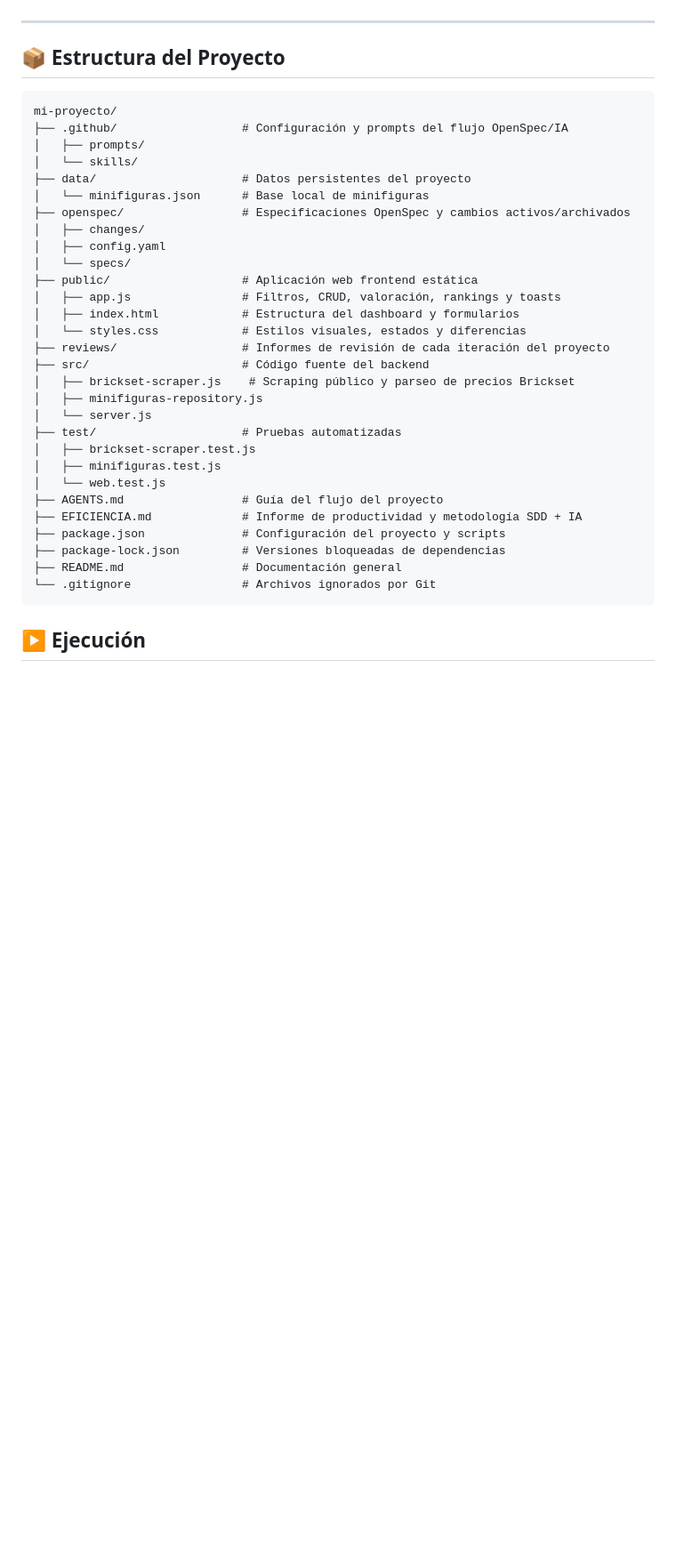
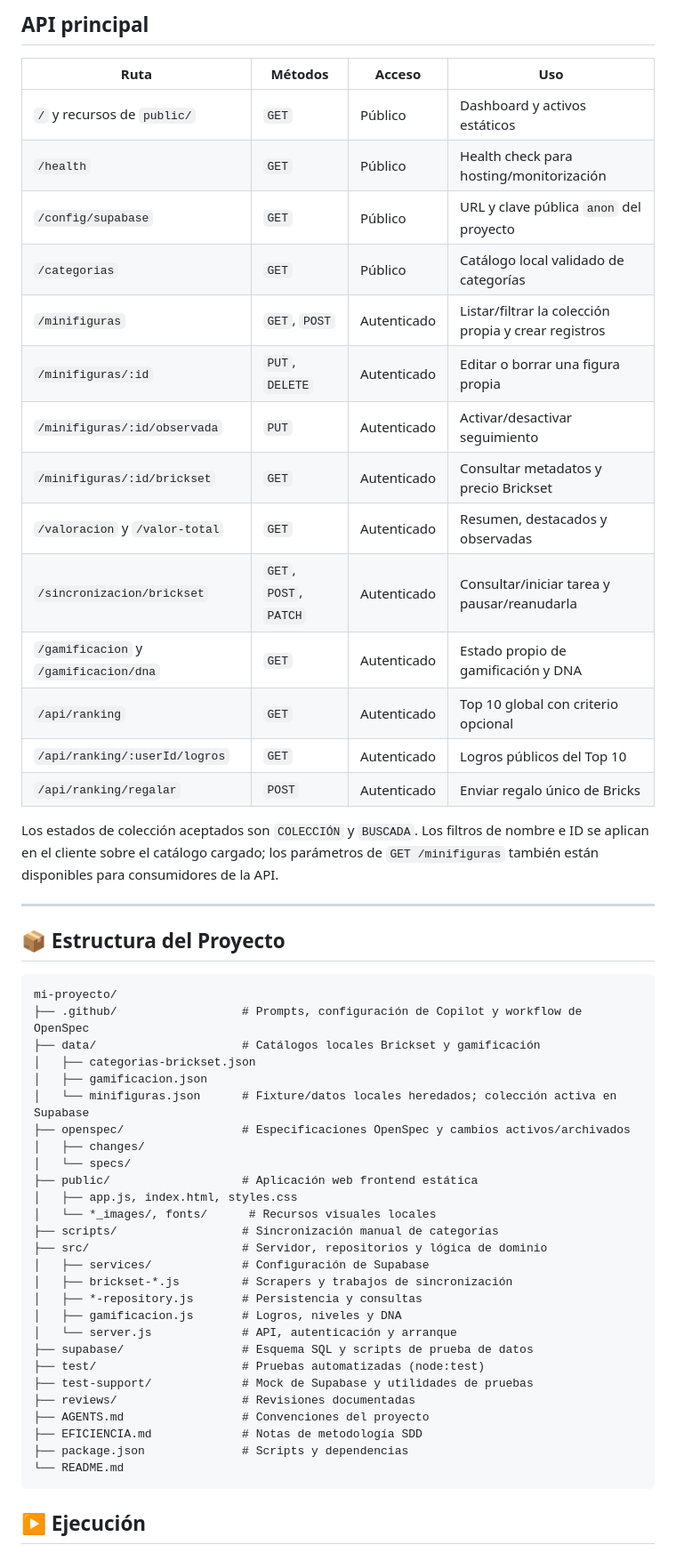
Before and after one commit to mrDusik/miniPeopleDB, a Markdown page: README.md, the part around one of its changes. Shown at 89% size. Rendered like a GitHub page; blank space fills up the shorter version.

Commit message:
actualizacion readme

````diff
--- a/README.md
+++ b/README.md
@@ -52,3 +51,23 @@ La consulta usa scraping/fetch directo de `https://brickset.com/minifigs/<ID>` y
+## API principal
+
+| Ruta | Métodos | Acceso | Uso |
+| --- | --- | --- | --- |
+| `/` y recursos de `public/` | `GET` | Público | Dashboard y activos estáticos |
+| `/health` | `GET` | Público | Health check para hosting/monitorización |
+| `/config/supabase` | `GET` | Público | URL y clave pública `anon` del proyecto |
+| `/categorias` | `GET` | Público | Catálogo local validado de categorías |
+| `/minifiguras` | `GET`, `POST` | Autenticado | Listar/filtrar la colección propia y crear registros |
+| `/minifiguras/:id` | `PUT`, `DELETE` | Autenticado | Editar o borrar una figura propia |
+| `/minifiguras/:id/observada` | `PUT` | Autenticado | Activar/desactivar seguimiento |
+| `/minifiguras/:id/brickset` | `GET` | Autenticado | Consultar metadatos y precio Brickset |
+| `/valoracion` y `/valor-total` | `GET` | Autenticado | Resumen, destacados y observadas |
+| `/sincronizacion/brickset` | `GET`, `POST`, `PATCH` | Autenticado | Consultar/iniciar tarea y pausar/reanudarla |
+| `/gamificacion` y `/gamificacion/dna` | `GET` | Autenticado | Estado propio de gamificación y DNA |
+| `/api/ranking` | `GET` | Autenticado | Top 10 global con criterio opcional |
+| `/api/ranking/:userId/logros` | `GET` | Autenticado | Logros públicos del Top 10 |
+| `/api/ranking/regalar` | `POST` | Autenticado | Enviar regalo único de Bricks |
+
+Los estados de colección aceptados son `COLECCIÓN` y `BUSCADA`. Los filtros de nombre e ID se aplican en el cliente sobre el catálogo cargado; los parámetros de `GET /minifiguras` también están disponibles para consumidores de la API.
 
 ---
 
@@ -56,34 +75,32 @@ La consulta usa scraping/fetch directo de `https://brickset.com/minifigs/<ID>` y
 
 ```text
 mi-proyecto/
-├── .github/                  # Configuración y prompts del flujo OpenSpec/IA
-│   ├── prompts/
-│   └── skills/
-├── data/                     # Datos persistentes del proyecto
-│   └── minifiguras.json      # Base local de minifiguras
+├── .github/                  # Prompts, configuración de Copilot y workflow de OpenSpec
+├── data/                     # Catálogos locales Brickset y gamificación
+│   ├── categorias-brickset.json
+│   ├── gamificacion.json
+│   └── minifiguras.json      # Fixture/datos locales heredados; colección activa en Supabase
 ├── openspec/                 # Especificaciones OpenSpec y cambios activos/archivados
 │   ├── changes/
-│   ├── config.yaml
 │   └── specs/
 ├── public/                   # Aplicación web frontend estática
-│   ├── app.js                # Filtros, CRUD, valoración, rankings y toasts
-│   ├── index.html            # Estructura del dashboard y formularios
-│   └── styles.css            # Estilos visuales, estados y diferencias
-├── reviews/                  # Informes de revisión de cada iteración del proyecto
-├── src/                      # Código fuente del backend
-│   ├── brickset-scraper.js    # Scraping público y parseo de precios Brickset
-│   ├── minifiguras-repository.js
-│   └── server.js
-├── test/                     # Pruebas automatizadas
-│   ├── brickset-scraper.test.js
-│   ├── minifiguras.test.js
-│   └── web.test.js
-├── AGENTS.md                 # Guía del flujo del proyecto
-├── EFICIENCIA.md             # Informe de productividad y metodología SDD + IA
-├── package.json              # Configuración del proyecto y scripts
-├── package-lock.json         # Versiones bloqueadas de dependencias
-├── README.md                 # Documentación general
-└── .gitignore                # Archivos ignorados por Git
+│   ├── app.js, index.html, styles.css
+│   └── *_images/, fonts/      # Recursos visuales locales
+├── scripts/                  # Sincronización manual de categorías
+├── src/                      # Servidor, repositorios y lógica de dominio
+│   ├── services/             # Configuración de Supabase
+│   ├── brickset-*.js         # Scrapers y trabajos de sincronización
+│   ├── *-repository.js       # Persistencia y consultas
+│   ├── gamificacion.js       # Logros, niveles y DNA
+│   └── server.js             # API, autenticación y arranque
+├── supabase/                 # Esquema SQL y scripts de prueba de datos
+├── test/                     # Pruebas automatizadas (node:test)
+├── test-support/             # Mock de Supabase y utilidades de pruebas
+├── reviews/                  # Revisiones documentadas
+├── AGENTS.md                 # Convenciones del proyecto
+├── EFICIENCIA.md             # Notas de metodología SDD
+├── package.json              # Scripts y dependencias
+└── README.md
 ```
 
 ## ▶️ Ejecución
````
Also changed, not shown: other parts of README.md (+29 -30 lines).
